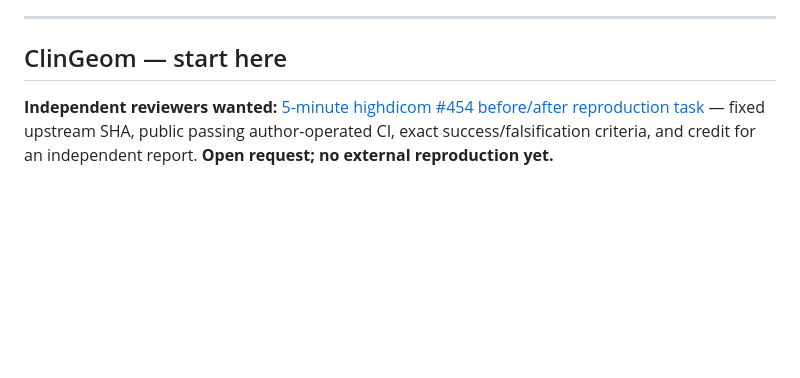
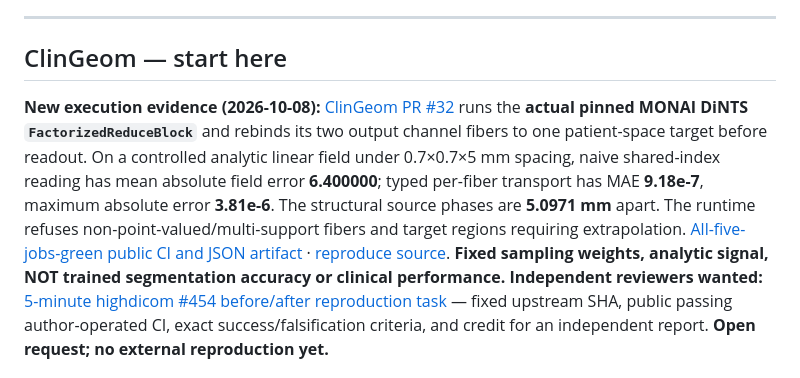
Before and after one commit to lindicaphxag-tech/kaggle, a Markdown page: README.md, the part around the change. Drawn GitHub-style; blank space fills up the shorter version.

Commit message:
Put real MONAI per-fiber repair effect and full CI on public front page

```diff
--- a/README.md
+++ b/README.md
@@ -39,6 +39,7 @@ cross-repository CI is still author-operated, not independent endorsement.
 
 ## ClinGeom — start here
 
+**New execution evidence (2026-10-08):** [ClinGeom PR #32](https://github.com/lindicaphxag-tech/kaggle/pull/32) runs the **actual pinned MONAI DiNTS `FactorizedReduceBlock`** and rebinds its two output channel fibers to one patient-space target before readout. On a controlled analytic linear field under 0.7×0.7×5 mm spacing, naive shared-index reading has mean absolute field error **6.400000**; typed per-fiber transport has MAE **9.18e-7**, maximum absolute error **3.81e-6**. The structural source phases are **5.0971 mm** apart. The runtime refuses non-point-valued/multi-support fibers and target regions requiring extrapolation. [All-five-jobs-green public CI and JSON artifact](https://github.com/lindicaphxag-tech/kaggle/actions/runs/37708936748) · [reproduce source](research/medical_geometry/benchmark_monai_dints_fiber_repair.py). **Fixed sampling weights, analytic signal, NOT trained segmentation accuracy or clinical performance.**
 **Independent reviewers wanted:** [5-minute highdicom #454 before/after reproduction task](https://github.com/lindicaphxag-tech/kaggle/issues/28) — fixed upstream SHA, public passing author-operated CI, exact success/falsification criteria, and credit for an independent report. **Open request; no external reproduction yet.**
 
 Frozen evidence pack: [`research/medical_geometry/EVIDENCE_V0.2.0.md`](research/medical_geometry/EVIDENCE_V0.2.0.md) · machine-readable manifest: [`EVIDENCE_MANIFEST_V0.2.0.json`](research/medical_geometry/EVIDENCE_MANIFEST_V0.2.0.json)
```
